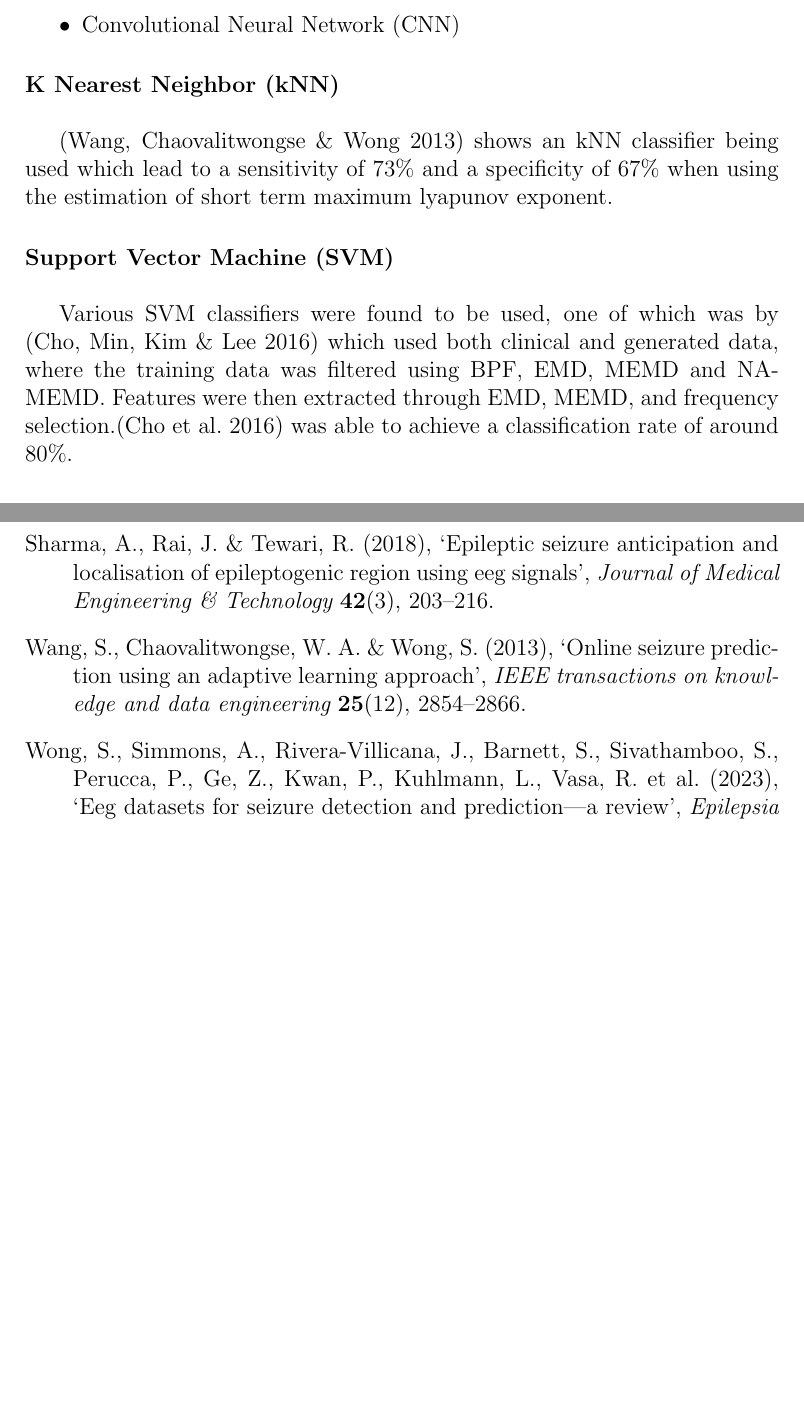
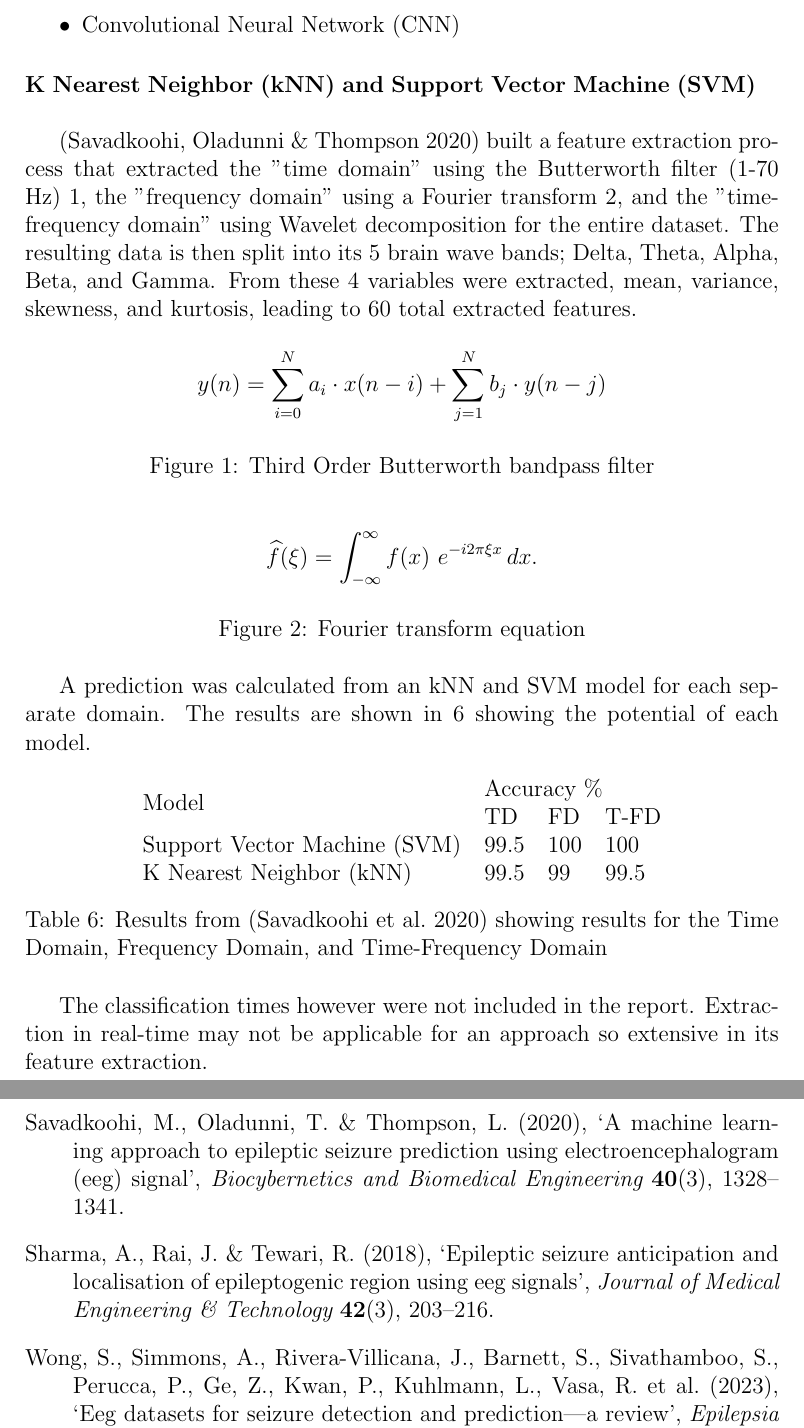
Before and after one commit to N3utra1/COMP6013_Dissertation, a LaTeX document (writeup/project_writeup.tex): two parts of pages 12 and 25 of 31 before the commit and two parts of pages 12 and 26 of 32 after it, joined at a grey line, cut so that both start at the same text, the shorter picture padded with empty space. Compiled offline with pdfLaTeX.

Commit message:
updating lit review 2

```diff
--- a/writeup/project_writeup.tex
+++ b/writeup/project_writeup.tex
@@ -293,16 +293,37 @@ A series of papers have been reviewed with the following \acrshort{ml} model typ
 	\item \acrfull{cnn}
 \end{itemize}
 
-\paragraph{\acrfull{knn}}\mbox{}\\
+\paragraph{\acrfull{knn} and \acrfull{svm}}\mbox{}\\
 
+\cite{savadkoohi2020machine} built a feature extraction process that extracted the "time domain" using the Butterworth filter (1-70 Hz) \ref{eq:butterworth}, the "frequency domain" using a Fourier transform  \ref{eq:fourier}, and the "time-frequency domain" using Wavelet decomposition for the entire dataset. The resulting data is then split into its 5 brain wave bands; Delta, Theta, Alpha, Beta, and Gamma. From these 4 variables were extracted, mean, variance, skewness, and kurtosis, leading to 60 total extracted features.
 
-\cite{wang2013online} shows an \acrshort{knn} classifier being used which lead to a sensitivity of 73\% and a specificity of 67\% when using the estimation of short term maximum lyapunov exponent.
+\begin{figure}[H]
+\[ y(n) = \sum_{i=0}^{N} a_i \cdot x(n - i) + \sum_{j=1}^{N} b_j \cdot y(n - j) \]
+\caption{Third Order Butterworth bandpass filter}
+\label{eq:butterworth}
+\end{figure}
 
+\begin{figure}[H]
+\[ \widehat{f}(\xi) = \int_{-\infty}^{\infty} f(x)\ e^{-i 2\pi \xi x}\,dx. \]
+\caption{Fourier transform equation}
+\label{eq:fourier}
+\end{figure}
 
-\paragraph{\acrfull{svm}}\mbox{}\\
+A prediction was calculated from an \acrshort{knn} and \acrshort{svm} model for each separate domain. The results are shown in \ref{tab:svm_knn} showing the potential of each model.
 
+\begin{table}[H]
+\centering
+\begin{tabular}{llll}
+\multirow{2}{*}{Model}         & \multicolumn{3}{l}{Accuracy \%} \\
+                               & TD & FD & T-FD\\
+\protect\acrfull{svm} & 99.5        & 100              & 100                   \\
+\protect\acrfull{knn} & 99.5        & 99               & 99.5
+\end{tabular}
+\caption{Results from \protect\cite{savadkoohi2020machine} showing results for the Time Domain, Frequency Domain, and Time-Frequency Domain}
+\label{tab:svm_knn}
+\end{table}
 
-Various \acrshort{svm} classifiers were found to be used, one of which was by \cite{cho2016eeg} which used both clinical and generated data, where the training data was filtered using BPF, EMD, MEMD and NA-MEMD. Features were then extracted through \acrshort{emd}, \acrshort{memd}, and frequency selection.\cite{cho2016eeg} was able to achieve a classification rate of around 80\%.
+The classification times however were not included in the report. Extraction in real-time may not be applicable for an approach so extensive in its feature extraction.
 
 \paragraph{\acrfull{lr}}\mbox{}\\
 
```
Also changed, not shown: writeup/references.bib (+11 -0 lines), writeup/project_writeup.pdf, 1 other file.
